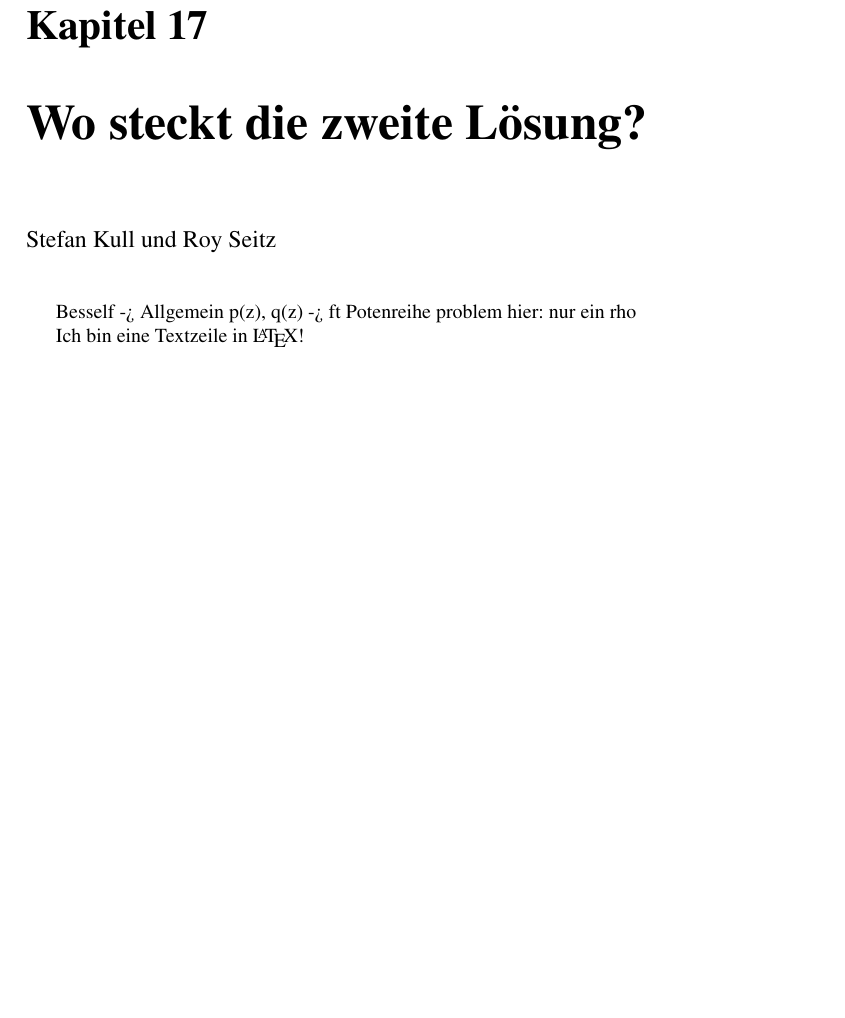
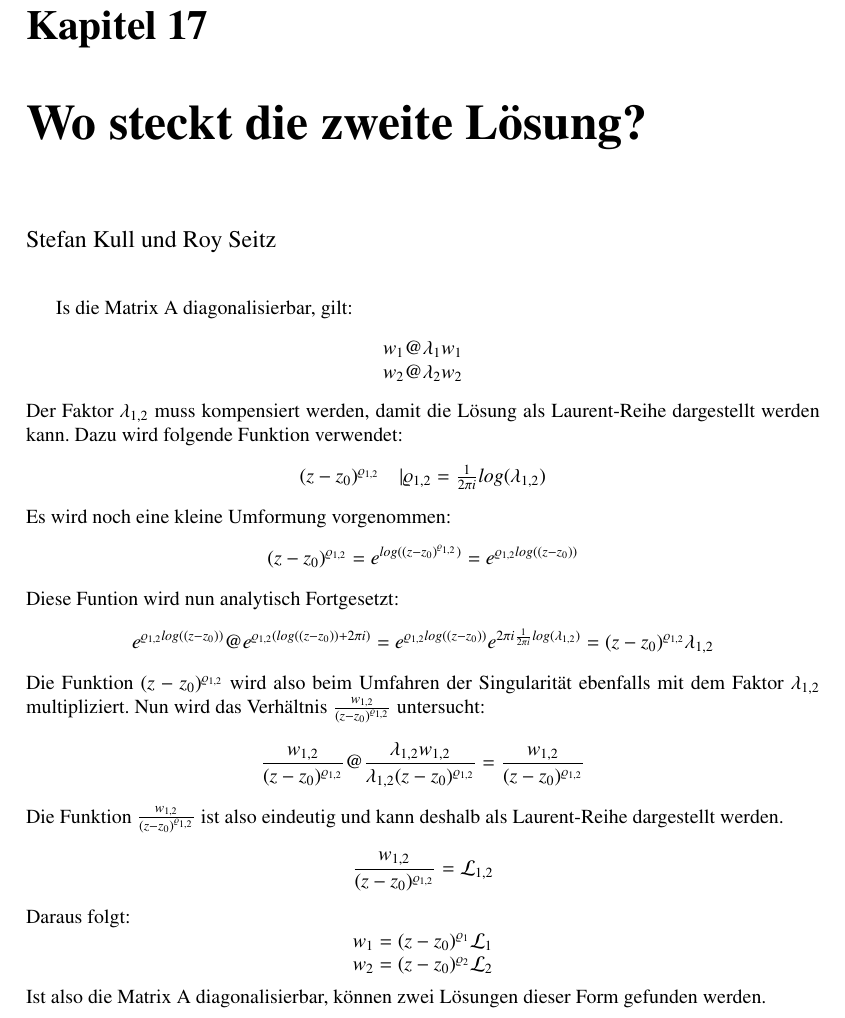
Before and after one commit to AndreasFMueller/SeminarDGL, a LaTeX book (skript/skript.tex, which reads skript/komplex/main.tex): part of page 165 of 170, cut so that both start at the same text, the shorter picture padded with empty space. Compiled offline with pdfLaTeX; a LaTeX package or settings file that is missing is left out.

Commit message:
add fall differentierbar

```diff
--- a/skript/komplex/main.tex
+++ b/skript/komplex/main.tex
@@ -3,13 +3,48 @@
 \begin{refsection}
 \chapterauthor{Stefan Kull und Roy Seitz}
 
+%Matrix Diagonalisierbar
+Is die Matrix A diagonalisierbar, gilt:
+$$
+\begin{matrix}
+w_1 @ \lambda_1 w_1  \\
+w_2 @ \lambda_2 w_2
+\end{matrix}
+$$
+Der Faktor $\lambda_{1,2}$ muss kompensiert werden, damit die L"osung als Laurent-Reihe dargestellt werden kann. Dazu wird folgende Funktion verwendet:
+$$
+\begin{matrix}
+(z-z_0)^{\varrho_{1,2}} & | \varrho_{1,2} = \frac{1}{2\pi i}log(\lambda_{1,2})
+\end{matrix}
+$$
+Es wird noch eine kleine Umformung vorgenommen:
+$$
+(z-z_0)^{\varrho_{1,2}} = e^{log((z-z_0)^{\varrho_{1,2}})} = e^{\varrho_{1,2} log((z-z_0))}
+$$
+Diese Funtion wird nun analytisch Fortgesetzt:
+$$
+e^{\varrho_{1,2} log((z-z_0))}  \text{@}  e^{\varrho_{1,2} (log((z-z_0)) + 2\pi i)}
+= e^{\varrho_{1,2} log((z-z_0))}  e^{2\pi i\frac{1}{2\pi i}log(\lambda_{1,2})}
+= (z-z_0)^{\varrho_{1,2}}  \lambda_{1,2}
+$$
+Die Funktion $(z-z_0)^{\varrho_{1,2}}$ wird also beim Umfahren der Singularit"at ebenfalls mit dem Faktor $\lambda_{1,2}$ multipliziert. Nun wird das Verh"altnis $\frac{w_{1,2}}{(z-z_0)^{\varrho_{1,2}}}$ untersucht:
+$$
+\frac{w_{1,2}}{(z-z_0)^{\varrho_{1,2}}} @ \frac{\lambda_{1,2} w_{1,2}}{\lambda_{1,2}(z-z_0)^{\varrho_{1,2}}} = \frac{w_{1,2}}{(z-z_0)^{\varrho_{1,2}}}
+$$
+Die Funktion $\frac{w_{1,2}}{(z-z_0)^{\varrho_{1,2}}}$ ist also eindeutig und kann deshalb als Laurent-Reihe dargestellt werden.
+$$
+\frac{w_{1,2}}{(z-z_0)^{\varrho_{1,2}}} = \mathcal{L}_{1,2}
+$$
+Daraus folgt:
+$$
+\begin{matrix}
+w_1 = (z-z_0)^{\varrho_1} \mathcal{L}_1 \\
+w_2 = (z-z_0)^{\varrho_2} \mathcal{L}_2
+\end{matrix}
+$$
+Ist also die Matrix A diagonalisierbar, k"onnen zwei Lösungen dieser Form gefunden werden.
 
-Besself -> Allgemein
-p(z), q(z) -> ft Potenreihe
-problem hier: nur ein rho
-
-
-Ich bin eine Textzeile in \LaTeX{}!
+%Matrix nicht diagonalisierbar
 
 \printbibliography[heading=subbibliography]
 \end{refsection}
```
